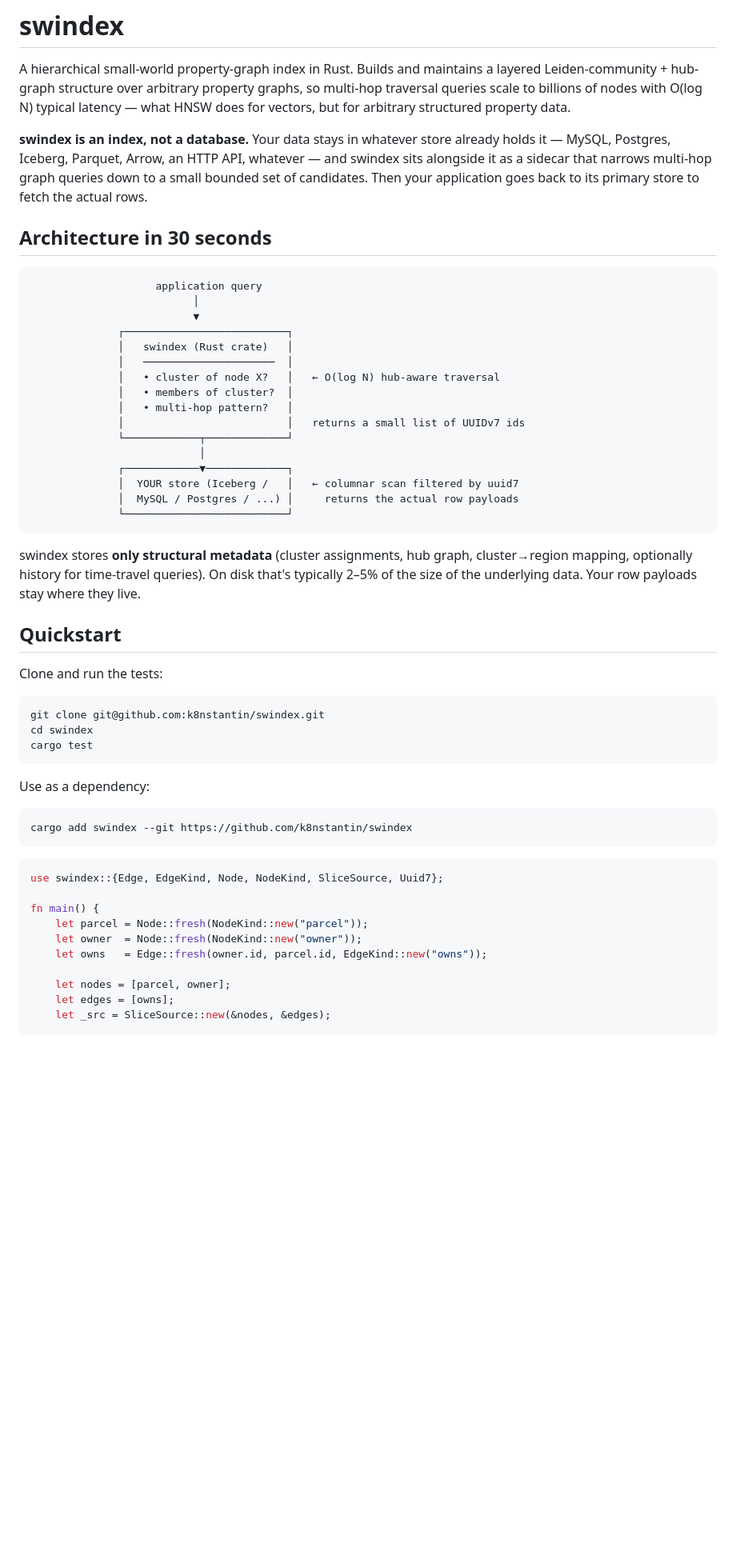
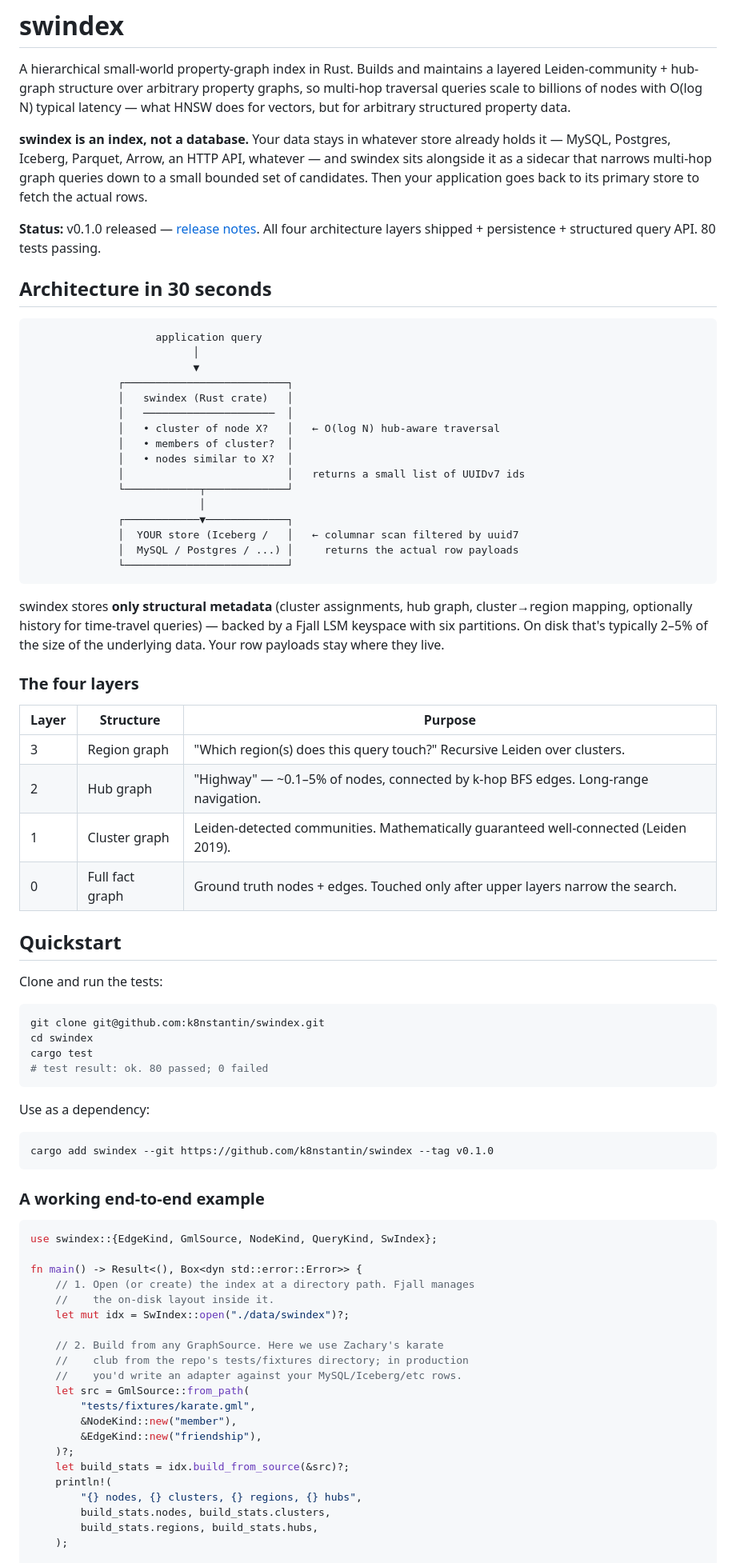
Before and after one commit to k8nstantin/swindex, a Markdown page: README.md, the part around one of its changes. Shown at 80% size. GitHub-like rendering; blank space fills up the shorter version.

````diff
--- a/README.md
+++ b/README.md
@@ -3,6 +3,8 @@
 A hierarchical small-world property-graph index in Rust. Builds and maintains a layered Leiden-community + hub-graph structure over arbitrary property graphs, so multi-hop traversal queries scale to billions of nodes with O(log N) typical latency — what HNSW does for vectors, but for arbitrary structured property data.
 
 **swindex is an index, not a database.** Your data stays in whatever store already holds it — MySQL, Postgres, Iceberg, Parquet, Arrow, an HTTP API, whatever — and swindex sits alongside it as a sidecar that narrows multi-hop graph queries down to a small bounded set of candidates. Then your application goes back to its primary store to fetch the actual rows.
+
+**Status:** v0.1.0 released — [release notes](https://github.com/k8nstantin/swindex/releases/tag/v0.1.0). All four architecture layers shipped + persistence + structured query API. 80 tests passing.
 
 ## Architecture in 30 seconds
 
@@ -15,7 +17,7 @@ A hierarchical small-world property-graph index in Rust. Builds and maintains a
               │   ─────────────────────  │
               │   • cluster of node X?   │   ← O(log N) hub-aware traversal
               │   • members of cluster?  │
-              │   • multi-hop pattern?   │
+              │   • nodes similar to X?  │
               │                          │   returns a small list of UUIDv7 ids
               └────────────┬─────────────┘
                            │
@@ -25,7 +27,16 @@ A hierarchical small-world property-graph index in Rust. Builds and maintains a
               └──────────────────────────┘
 ```
 
-swindex stores **only structural metadata** (cluster assignments, hub graph, cluster→region mapping, optionally history for time-travel queries). On disk that's typically 2–5% of the size of the underlying data. Your row payloads stay where they live.
+swindex stores **only structural metadata** (cluster assignments, hub graph, cluster→region mapping, optionally history for time-travel queries) — backed by a Fjall LSM keyspace with six partitions. On disk that's typically 2–5% of the size of the underlying data. Your row payloads stay where they live.
+
+### The four layers
+
+| Layer | Structure | Purpose |
+|---|---|---|
+| 3 | Region graph | "Which region(s) does this query touch?" Recursive Leiden over clusters. |
+| 2 | Hub graph | "Highway" — ~0.1–5% of nodes, connected by k-hop BFS edges. Long-range navigation. |
+| 1 | Cluster graph | Leiden-detected communities. Mathematically guaranteed well-connected (Leiden 2019). |
+| 0 | Full fact graph | Ground truth nodes + edges. Touched only after upper layers narrow the search. |
 
 ## Quickstart
 
@@ -35,23 +46,37 @@ Clone and run the tests:
 git clone git@github.com:k8nstantin/swindex.git
 cd swindex
 cargo test
+# test result: ok. 80 passed; 0 failed
 ```
 
 Use as a dependency:
 
 ```bash
-cargo add swindex --git https://github.com/k8nstantin/swindex
+cargo add swindex --git https://github.com/k8nstantin/swindex --tag v0.1.0
 ```
 
+### A working end-to-end example
+
 ```rust
-use swindex::{Edge, EdgeKind, Node, NodeKind, SliceSource, Uuid7};
+use swindex::{EdgeKind, GmlSource, NodeKind, QueryKind, SwIndex};
 
-fn main() {
-    let parcel = Node::fresh(NodeKind::new("parcel"));
-    let owner  = Node::fresh(NodeKind::new("owner"));
-    let owns   = Edge::fresh(owner.id, parcel.id, EdgeKind::new("owns"));
+fn main() -> Result<(), Box<dyn std::error::Error>> {
+    // 1. Open (or create) the index at a directory path. Fjall manages
+    //    the on-disk layout inside it.
+    let mut idx = SwIndex::open("./data/swindex")?;
 
-    let nodes = [parcel, owner];
-    let edges = [owns];
-    let _src = SliceSource::new(&nodes, &edges);
+    // 2. Build from any GraphSource. Here we use Zachary's karate
+    //    club from the repo's tests/fixtures directory; in production
+    //    you'd write an adapter against your MySQL/Iceberg/etc rows.
+    let src = GmlSource::from_path(
+        "tests/fixtures/karate.gml",
+        &NodeKind::new("member"),
+        &EdgeKind::new("friendship"),
+    )?;
+    let build_stats = idx.build_from_source(&src)?;
+    println!(
+        "{} nodes, {} clusters, {} regions, {} hubs",
+        build_stats.nodes, build_stats.clusters,
+        build_stats.regions, build_stats.hubs,
+    );
 
````
Also changed, not shown: other parts of README.md (+47 -3 lines).
